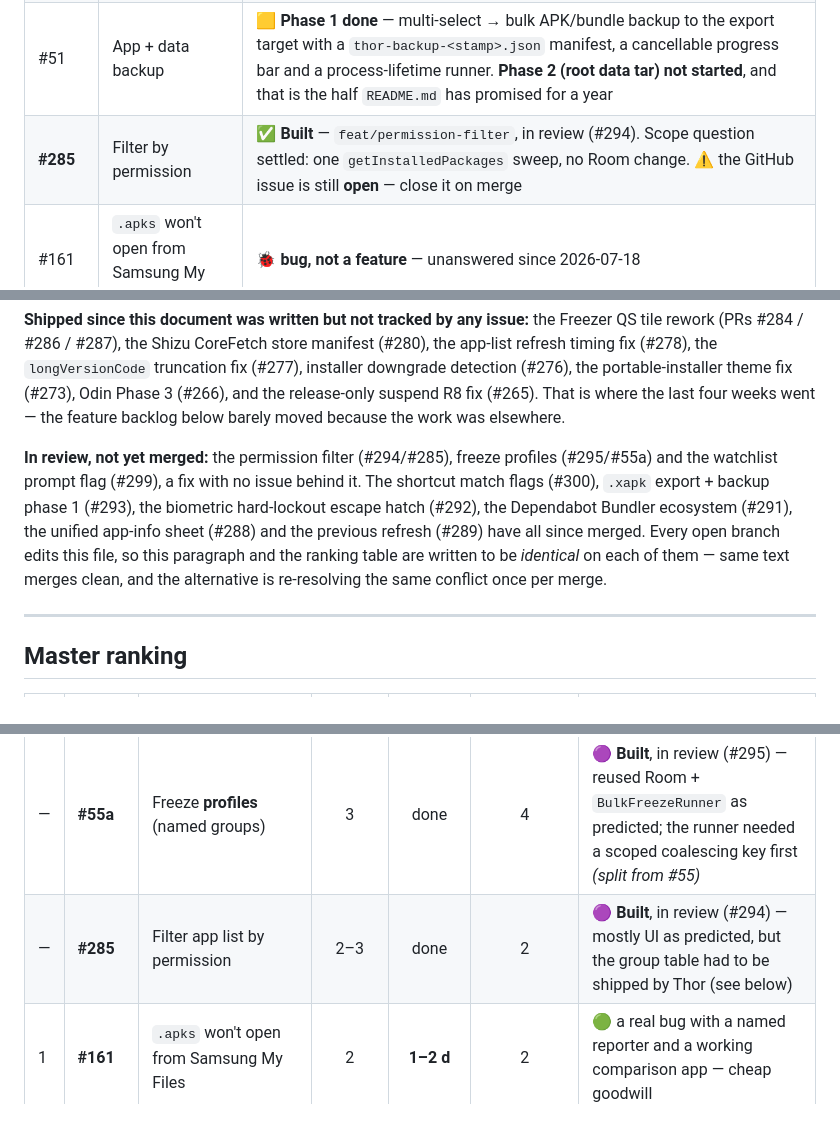
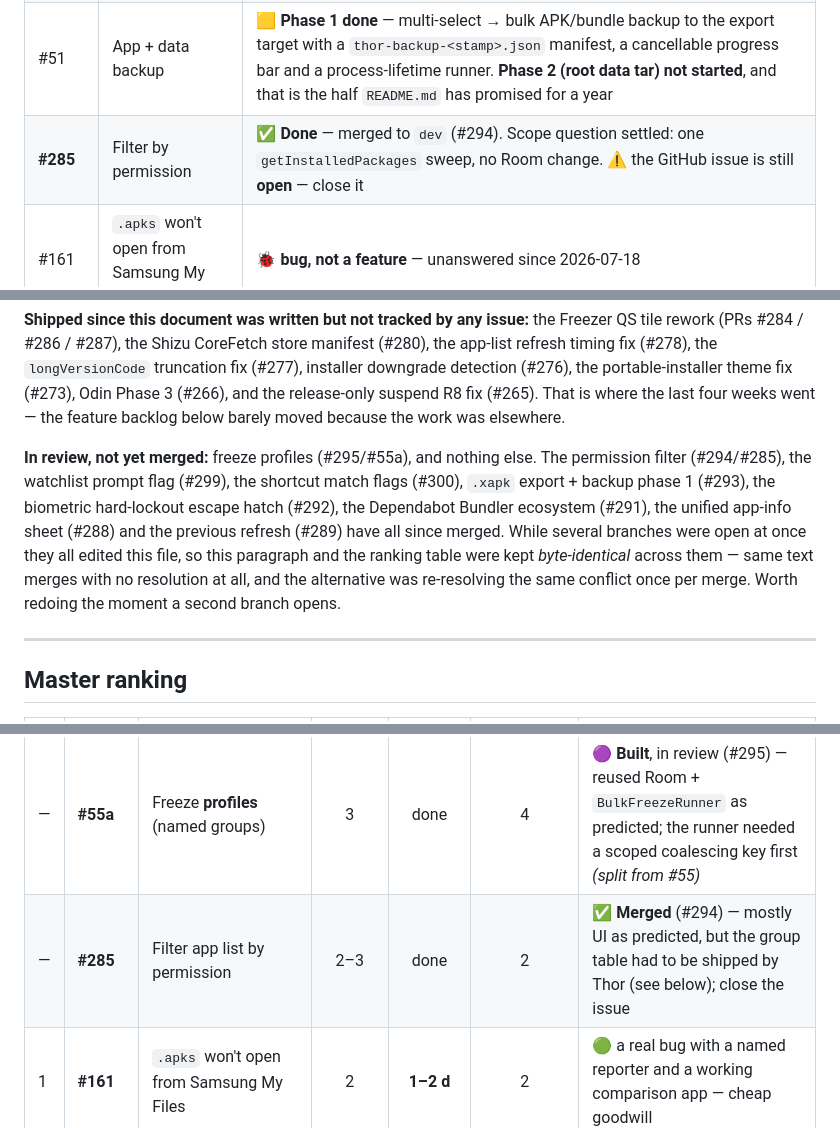
Before and after one commit to trinadhthatakula/Thor, a Markdown page: docs/feature-request-roadmap.md, 3 parts joined by grey strips. Rendered like a GitHub page.

Commit message:
docs(roadmap): #285 is merged, and #295 is the last branch standing
The byte-identical-across-branches rule that governed this file only
bought anything while several branches edited it at once. With one left,
the note now says when to reinstate it rather than reading as a standing
constraint on a file only this branch touches.

```diff
--- a/docs/feature-request-roadmap.md
+++ b/docs/feature-request-roadmap.md
@@ -19,7 +19,7 @@
 | **#210** | Keep-in-launcher | ✅ **Achievable slice done** — the Freeze\|Suspend mode shipped via #239 (PR #241). The accessibility-based auto-refreeze remains declined, as planned |
 | **#55a** | Freeze profiles | ✅ **Built** — `feat/freeze-profiles`, in review (#295). All three recon risks closed: the tier gate, the runner's coalescing key and the launcher restore gate (see below) |
 | #51 | App + data backup | 🟨 **Phase 1 done** — multi-select → bulk APK/bundle backup to the export target with a `thor-backup-<stamp>.json` manifest, a cancellable progress bar and a process-lifetime runner. **Phase 2 (root data tar) not started**, and that is the half `README.md` has promised for a year |
-| **#285** | Filter by permission | ✅ **Built** — `feat/permission-filter`, in review (#294). Scope question settled: one `getInstalledPackages` sweep, no Room change. ⚠️ the GitHub issue is still **open** — close it on merge |
+| **#285** | Filter by permission | ✅ **Done** — merged to `dev` (#294). Scope question settled: one `getInstalledPackages` sweep, no Room change. ⚠️ the GitHub issue is still **open** — close it |
 | #161 | `.apks` won't open from Samsung My Files | 🐞 **bug, not a feature** — unanswered since 2026-07-18 |
 | _all others_ | | ⬜ not started |
 
@@ -30,13 +30,14 @@ timing fix (#278), the `longVersionCode` truncation fix (#277), installer downgr
 R8 fix (#265). That is where the last four weeks went — the feature backlog below barely moved
 because the work was elsewhere.
 
-**In review, not yet merged:** the permission filter (#294/#285), freeze profiles (#295/#55a) and the
-watchlist prompt flag (#299), a fix with no issue behind it. The shortcut match flags (#300), `.xapk`
-export + backup phase 1 (#293), the biometric hard-lockout escape hatch (#292), the Dependabot
-Bundler ecosystem (#291), the unified app-info sheet (#288) and the previous refresh (#289) have all
-since merged. Every open branch edits this file, so this paragraph and the ranking table are written
-to be *identical* on each of them — same text merges clean, and the alternative is re-resolving the
-same conflict once per merge.
+**In review, not yet merged:** freeze profiles (#295/#55a), and nothing else. The permission filter
+(#294/#285), the watchlist prompt flag (#299), the shortcut match flags (#300), `.xapk` export +
+backup phase 1 (#293), the biometric hard-lockout escape hatch (#292), the Dependabot Bundler
+ecosystem (#291), the unified app-info sheet (#288) and the previous refresh (#289) have all since
+merged. While several branches were open at once they all edited this file, so this paragraph and the
+ranking table were kept *byte-identical* across them — same text merges with no resolution at all,
+and the alternative was re-resolving the same conflict once per merge. Worth redoing the moment a
+second branch opens.
 
 ---
 
@@ -49,7 +50,7 @@ same conflict once per merge.
 | — | **#164b** | `.xapk` export (the remainder of #164) | 2 | done | 2 | ✅ **Merged** (#293) — the format picker ships with it; close #164 on merge |
 | — | **#51 ph.1** | Bulk APK/bundle backup + manifest | **4** | done | 3 | ✅ **Merged** (#293) — phase 2 (root data) is what remains |
 | — | **#55a** | Freeze **profiles** (named groups) | 3 | done | 4 | 🟣 **Built**, in review (#295) — reused Room + `BulkFreezeRunner` as predicted; the runner needed a scoped coalescing key first *(split from #55)* |
-| — | **#285** | Filter app list by permission | 2–3 | done | 2 | 🟣 **Built**, in review (#294) — mostly UI as predicted, but the group table had to be shipped by Thor (see below) |
+| — | **#285** | Filter app list by permission | 2–3 | done | 2 | ✅ **Merged** (#294) — mostly UI as predicted, but the group table had to be shipped by Thor (see below); close the issue |
 | 1 | **#161** | `.apks` won't open from Samsung My Files | 2 | **1–2 d** | 2 | 🟢 a real bug with a named reporter and a working comparison app — cheap goodwill |
 | 2 | **#51 ph.2** | App **data** backup / transfer | **4** | root-data **5–8 d** · P2P 12–20 d | 5 | 🟡 highest remaining impact, hard-gated on root — phase 3 (P2P) stays declined |
 | 3 | **#130** | InstallWithOptions attribution + drill-down | 2 | **1–2 d** (label ≈0.25 d) | 2 | 🟡 label = trivial; attribution unreliable |
```
Also changed, not shown: other parts of docs/feature-request-roadmap.md (+1 -1 lines).
